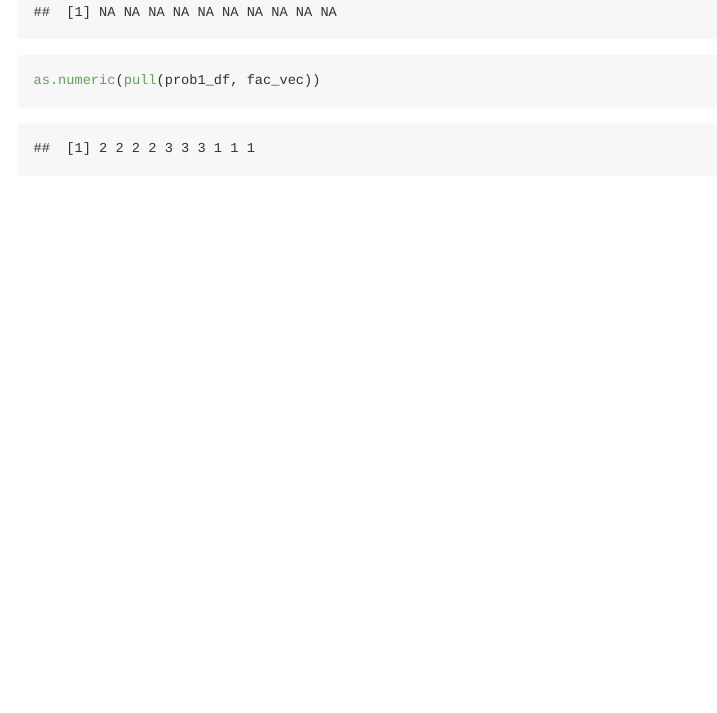
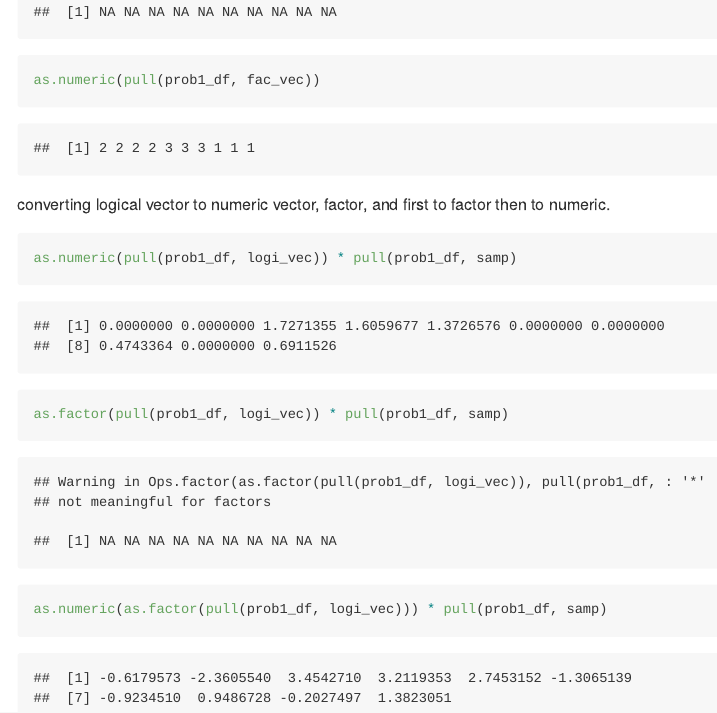
Before and after one commit to JiayiHelenZhou/p8105_hw1_jz3336, an R Markdown document (p8105_HW1_jz3336.Rmd): the page in a window 1100 px wide, from 1960 px down. The pictures show the output file p8105_HW1_jz3336.md that the author committed with the source, drawn offline in the style of GitHub.

Commit message:
Converting logical factor

````diff
--- a/p8105_HW1_jz3336.Rmd
+++ b/p8105_HW1_jz3336.Rmd
@@ -41,3 +41,10 @@ as.numeric(pull(prob1_df, logi_vec))
 as.numeric(pull(prob1_df, char_vec))
 as.numeric(pull(prob1_df, fac_vec))
 ```
+
+converting logical vector to numeric vector, factor, and first to factor then to numeric.
+```{r}
+as.numeric(pull(prob1_df, logi_vec)) * pull(prob1_df, samp)
+as.factor(pull(prob1_df, logi_vec)) * pull(prob1_df, samp)
+as.numeric(as.factor(pull(prob1_df, logi_vec))) * pull(prob1_df, samp)
+```
````
Also changed, not shown: p8105_HW1_jz3336.md.
